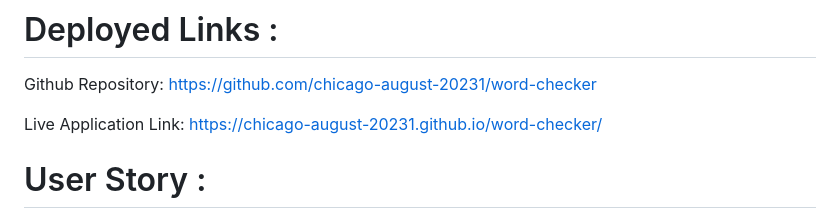
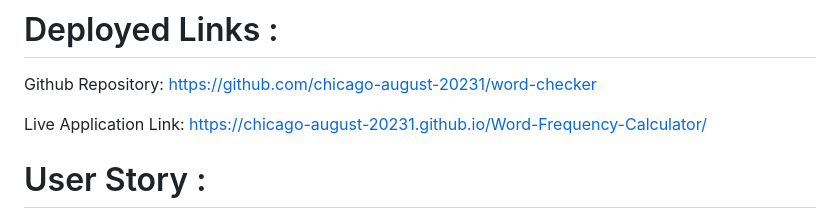
Before and after one commit to tmcmanus95/LexiPal-Word-Frequency-Calculator, a Markdown page: README.md, the part around the change. GitHub-like rendering.

```diff
--- a/README.md
+++ b/README.md
@@ -6,7 +6,7 @@ A JavaScript application that allows users to easily visualize the frequency of
 
 Github Repository: https://github.com/chicago-august-20231/word-checker
 
-Live Application Link: https://chicago-august-20231.github.io/word-checker/
+Live Application Link: https://chicago-august-20231.github.io/Word-Frequency-Calculator/
 
 # User Story :
 
```
